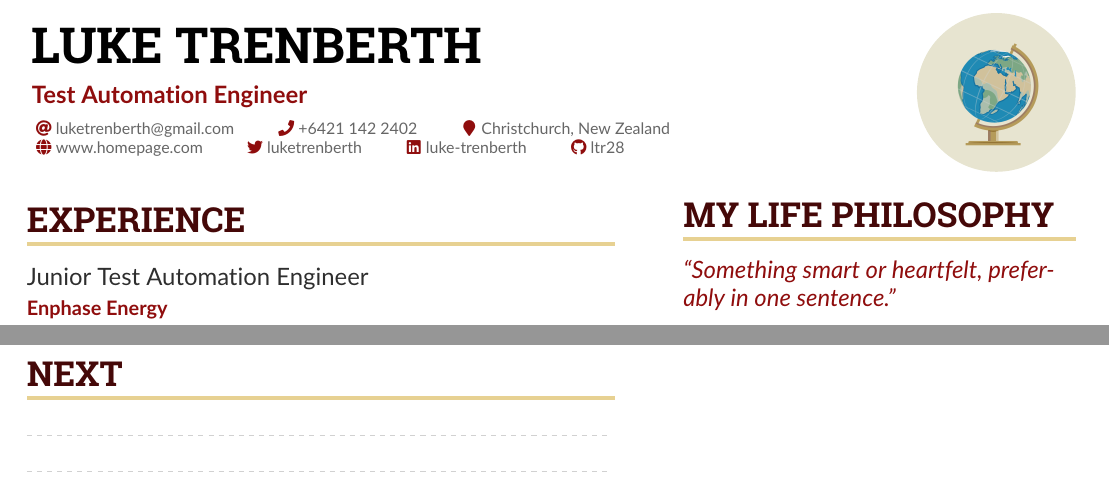
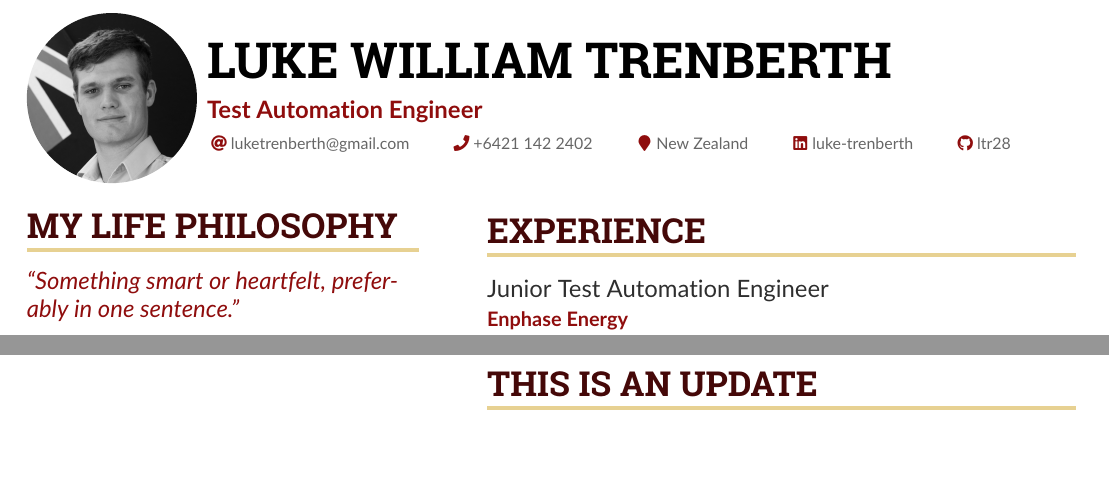
Before and after one commit to ltr28/Curriculum-Vitae, a LaTeX CV (main.tex): two parts of pages 1 and 2 of 2, joined at a grey line, cut so that both start at the same text. Compiled offline with pdfLaTeX.

Commit message:
Add portrait and formatting

```diff
--- a/main.tex
+++ b/main.tex
@@ -96,39 +63,17 @@
 
 \begin{document}
-\name{Luke Trenberth}
+\name{Luke William Trenberth}
 \tagline{Test Automation Engineer}
 %% You can add multiple photos on the left or right
-\photoR{2.8cm}{Globe_High}
-% \photoL{2.5cm}{Yacht_High,Suitcase_High}
+\photoL{3cm}{portrait}
 
 \personalinfo{%
   % Not all of these are required!
   \email{luketrenberth@gmail.com}
   \phone{+6421 142 2402}
-  % \mailaddress{Åddrésş, Street, 00000 Cóuntry}
-  \location{Christchurch, New Zealand}
-  \homepage{www.homepage.com}
-  \twitter{luketrenberth}
+  \location{New Zealand}
   \linkedin{luke-trenberth}
   \github{ltr28}
-  %% You can add your own arbitrary detail with
-  %% \printinfo{symbol}{detail}[optional hyperlink prefix]
-  % \printinfo{\faPaw}{Hey ho!}[https://example.com/]
-  %% Or you can declare your own field with
-  %% \NewInfoFiled{fieldname}{symbol}[optional hyperlink prefix] and use it:
-  % \NewInfoField{gitlab}{\faGitlab}[https://gitlab.com/]
-  % \gitlab{your_id}
-  %%
-  %% For services and platforms like Mastodon where there isn't a
-  %% straightforward relation between the user ID/nickname and the hyperlink,
-  %% you can use \printinfo directly e.g.
-  % \printinfo{\faMastodon}{@username@instace}[https://instance.url/@username]
-  %% But if you absolutely want to create new dedicated info fields for
-  %% such platforms, then use \NewInfoField* with a star:
-  % \NewInfoField*{mastodon}{\faMastodon}
-  %% then you can use \mastodon, with TWO arguments where the 2nd argument is
-  %% the full hyperlink.
-  % \mastodon{@username@instance}{https://instance.url/@username}
 }
 
 \makecvheader
@@ -136,11 +81,8 @@
 % \AtBeginEnvironment{itemize}{\small}
 
 %% Set the left/right column width ratio to 6:4.
-\columnratio{0.6}
+\columnratio{0.4}
 
 % Start a 2-column paracol. Both the left and right columns will automatically
 % break across pages if things get too long.
 \begin{paracol}{2}
-\cvsection{Experience}
-
-\cvevent{Junior Test Automation Engineer}{Enphase Energy}{July 2022 -- Ongoing}{Christchurch, New Zealand}
@@ -190,22 +89,3 @@ A short abstract would also work.
-\newpage
-
-\cvsection{next}
-
-\nocite{*}
-
-\printbibliography[heading=pubtype,title={\printinfo{\faBook}{Books}},type=book]
-
-\divider
-
-\printbibliography[heading=pubtype,title={\printinfo{\faFile*[regular]}{Journal Articles}},type=article]
-
-\divider
-
-\printbibliography[heading=pubtype,title={\printinfo{\faUsers}{Conference Proceedings}},type=inproceedings]
-
-%% Switch to the right column. This will now automatically move to the second
-%% page if the content is too long.
-\switchcolumn
 
   \cvsection{My Life Philosophy}
 
@@ -271,3 +151,10 @@ vehicles.
 
   \cvref{Melanie Coker}{AHeadStart Ltd}{melanie@aheadstart.co.nz}
 
+  %% Switch to the right column. This will now automatically move to the second
+  %% page if the content is too long.
+  \switchcolumn
+
+  \cvsection{Experience}
+
+  \cvevent{Junior Test Automation Engineer}{Enphase Energy}{July 2022 -- Ongoing}{Christchurch, New Zealand}
@@ -274,3 +204,6 @@ vehicles.
+  \newpage
+
+  \cvsection{This is an update}
 
 \end{paracol}
 
```
Also changed, not shown: portrait.png (added), main.tex (125 more changed lines), 1 other file. Lines whose indentation alone changed are shown as unchanged.
